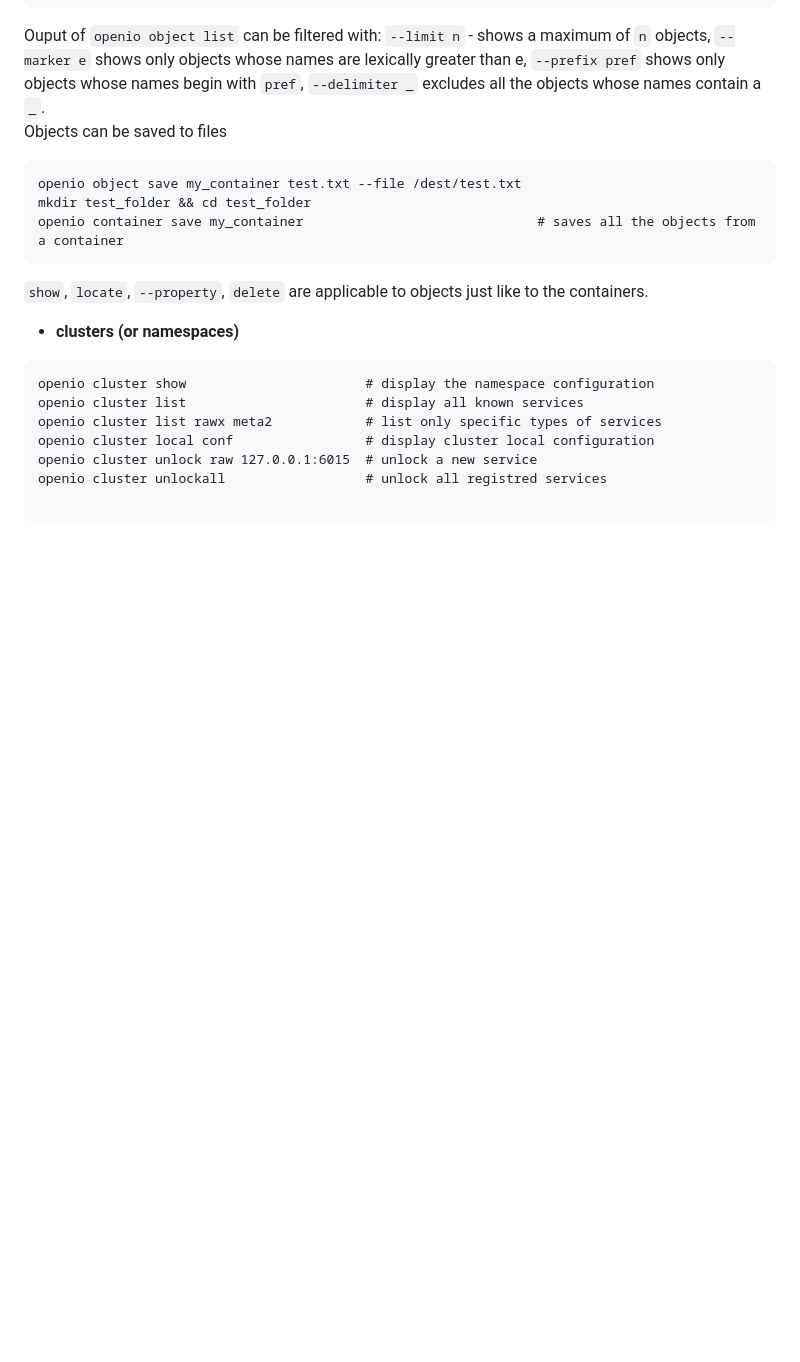
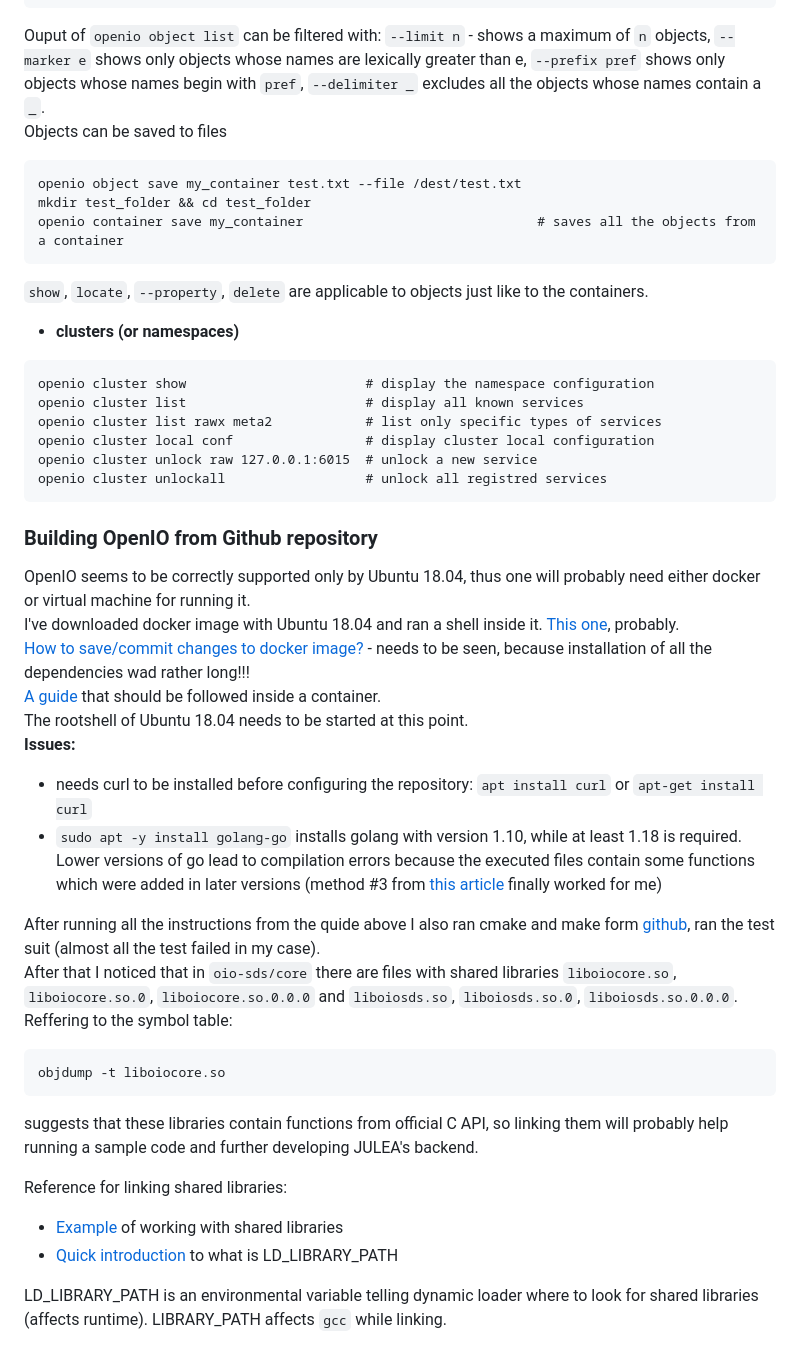
Before and after one commit to KseniyaShestakova/EPFL_internship, a Markdown page: tools.md, the part around the change. Drawn GitHub-style; blank space fills up the shorter version.

Commit message:
added OpenIO build progress check

````diff
--- a/tools.md
+++ b/tools.md
@@ -198,5 +198,28 @@ openio cluster list rawx meta2            # list only specific types of services
 openio cluster local conf                 # display cluster local configuration
 openio cluster unlock raw 127.0.0.1:6015  # unlock a new service
 openio cluster unlockall                  # unlock all registred services
+```
+### Building OpenIO from Github repository
+OpenIO seems to be correctly supported only by Ubuntu 18.04, thus one will probably need either docker or virtual machine for running it. \
+I've downloaded docker image with Ubuntu 18.04 and ran a shell inside it. [This one](https://lynxbee.com/how-to-run-ubuntu-18-04-in-docker-container/), probably. \
+[How to save/commit changes to docker image?](https://lynxbee.com/how-to-save-commit-changes-to-docker-image/) - needs to be seen, because installation of all the dependencies wad rather long!!! \
+[A guide](https://docs.openio.io/latest/source/sandbox-guide/build_from_source.html) that should be followed inside a container. \
+The rootshell of Ubuntu 18.04 needs to be started at this point. \
+**Issues:**
+* needs curl to be installed before configuring the repository: `apt install curl` or `apt-get install curl`
+* `sudo apt -y install golang-go` installs golang with version 1.10, while at least 1.18 is required. Lower versions of go lead to compilation errors because the executed files contain some functions which were added in later versions (method #3 from [this article](https://www.cyberciti.biz/faq/how-to-install-gol-ang-on-ubuntu-linux/) finally worked for me)
 
+After running all the instructions from the quide above I also ran cmake and make form [github](https://github.com/open-io/oio-sds/blob/master/BUILD.md), ran the test suit (almost all the test failed in my case). \
+After that I noticed that in `oio-sds/core` there are files with shared libraries `liboiocore.so`, `liboiocore.so.0`, `liboiocore.so.0.0.0` and `liboiosds.so`, `liboiosds.so.0`, `liboiosds.so.0.0.0`.
+ Reffering to the symbol table:
+ ```
+objdump -t liboiocore.so
 ```
+suggests that these libraries contain functions from official C API, so linking them will probably help running a sample code and further developing JULEA's backend.
+
+Reference for linking shared libraries:
+* [Example](https://www.baeldung.com/linux/library_path-vs-ld_library_path) of working with shared libraries
+* [Quick introduction](https://linuxhint.com/what-is-ld-library-path/) to what is LD_LIBRARY_PATH
+
+LD_LIBRARY_PATH is an environmental variable telling dynamic loader where to look for shared libraries (affects runtime).
+LIBRARY_PATH affects `gcc` while linking.
````
